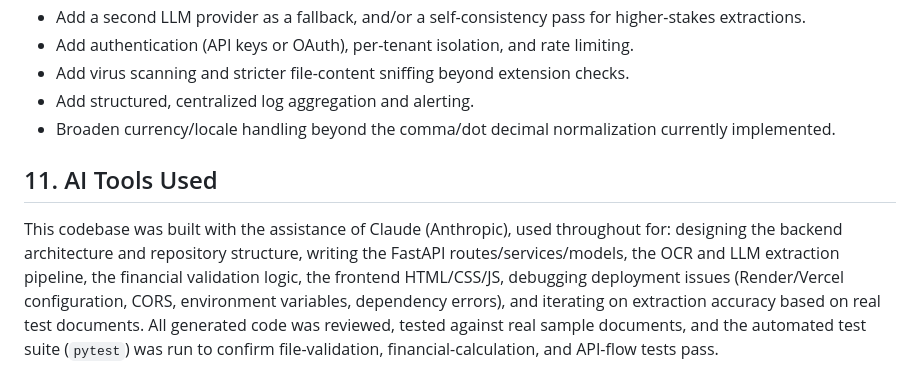
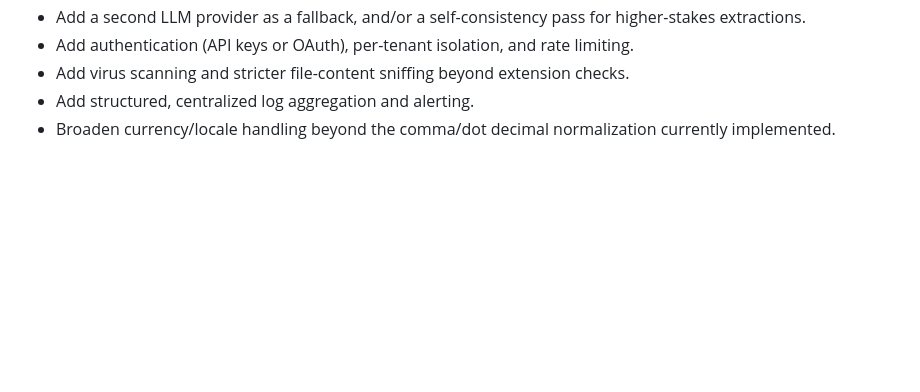
Before and after one commit to princebhandarii/Intelligent-Document-Extraction, a Markdown page: README.md, the part around the change. GitHub-like rendering; blank space fills up the shorter version.

Commit message:
Remove AI tools section from README
Removed section detailing AI tools used in the project.

```diff
--- a/README.md
+++ b/README.md
@@ -232,14 +232,3 @@ independently of the backend's own hosting lifecycle.
 - Add structured, centralized log aggregation and alerting.
 - Broaden currency/locale handling beyond the comma/dot decimal normalization
   currently implemented.
-
-## 11. AI Tools Used
-
-This codebase was built with the assistance of Claude (Anthropic), used throughout
-for: designing the backend architecture and repository structure, writing the
-FastAPI routes/services/models, the OCR and LLM extraction pipeline, the financial
-validation logic, the frontend HTML/CSS/JS, debugging deployment issues (Render/Vercel
-configuration, CORS, environment variables, dependency errors), and iterating on
-extraction accuracy based on real test documents. All generated code was reviewed,
-tested against real sample documents, and the automated test suite (`pytest`) was run
-to confirm file-validation, financial-calculation, and API-flow tests pass.
```
